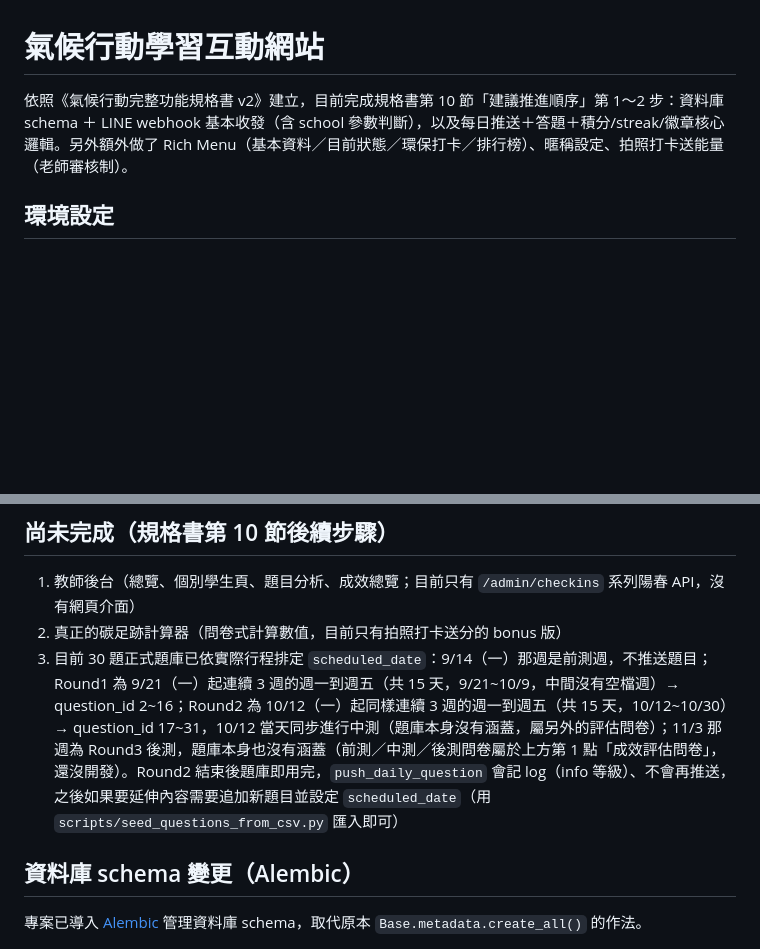
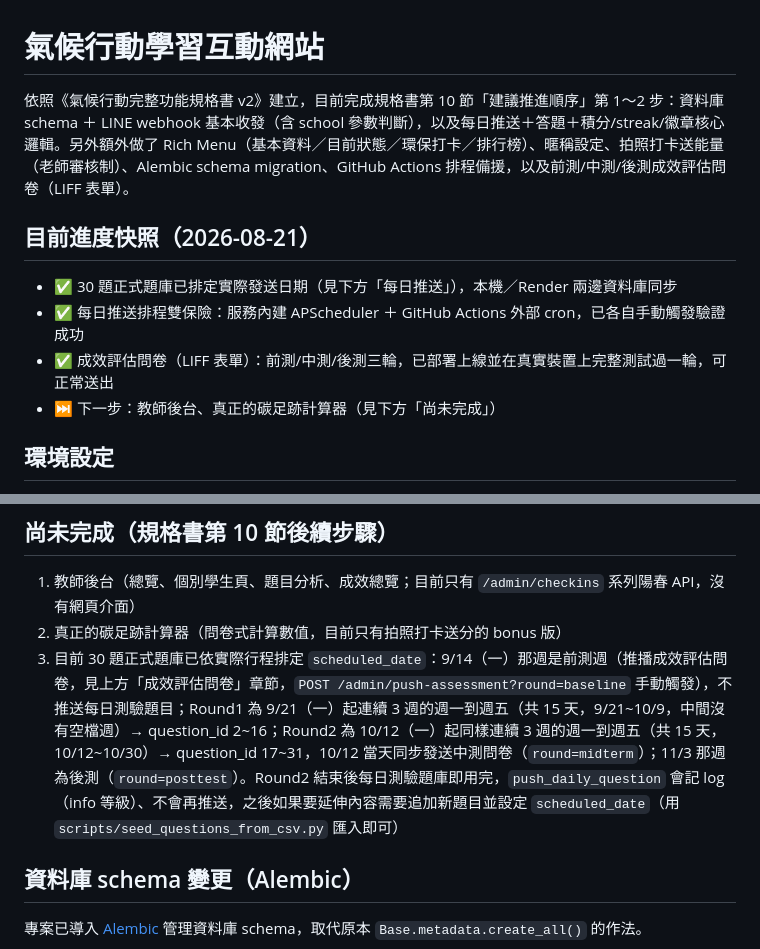
Before and after one commit to abby411716-lab/-climate-action-bot, a Markdown page: README.md, 2 parts joined by grey strips. Rendered like a GitHub page; blank space fills up the shorter version.

Commit message:
Update README with a progress snapshot and cross-reference cleanup
Reflect today's work: assessment survey shipped and verified on a real
device, daily-push scheduling redundancy verified, question bank dated.
Also fixed a couple of now-stale cross-references left over from when the
assessment survey didn't exist yet.

Co-Authored-By: Claude Sonnet 5 <noreply@anthropic.com>

```diff
--- a/README.md
+++ b/README.md
@@ -1,6 +1,13 @@
 # 氣候行動學習互動網站
 
-依照《氣候行動完整功能規格書 v2》建立，目前完成規格書第 10 節「建議推進順序」第 1～2 步：資料庫 schema ＋ LINE webhook 基本收發（含 school 參數判斷），以及每日推送＋答題＋積分/streak/徽章核心邏輯。另外額外做了 Rich Menu（基本資料／目前狀態／環保打卡／排行榜）、暱稱設定、拍照打卡送能量（老師審核制）。
+依照《氣候行動完整功能規格書 v2》建立，目前完成規格書第 10 節「建議推進順序」第 1～2 步：資料庫 schema ＋ LINE webhook 基本收發（含 school 參數判斷），以及每日推送＋答題＋積分/streak/徽章核心邏輯。另外額外做了 Rich Menu（基本資料／目前狀態／環保打卡／排行榜）、暱稱設定、拍照打卡送能量（老師審核制）、Alembic schema migration、GitHub Actions 排程備援，以及前測/中測/後測成效評估問卷（LIFF 表單）。
+
+## 目前進度快照（2026-08-21）
+
+- ✅ 30 題正式題庫已排定實際發送日期（見下方「每日推送」），本機／Render 兩邊資料庫同步
+- ✅ 每日推送排程雙保險：服務內建 APScheduler ＋ GitHub Actions 外部 cron，已各自手動觸發驗證成功
+- ✅ 成效評估問卷（LIFF 表單）：前測/中測/後測三輪，已部署上線並在真實裝置上完整測試過一輪，可正常送出
+- ⏭️ 下一步：教師後台、真正的碳足跡計算器（見下方「尚未完成」）
 
 ## 環境設定
 
@@ -119,7 +126,7 @@ Body: {"school_name": "南投高中", "join_link_code": "nantou_high"}
 
 1. 教師後台（總覽、個別學生頁、題目分析、成效總覽；目前只有 `/admin/checkins` 系列陽春 API，沒有網頁介面）
 2. 真正的碳足跡計算器（問卷式計算數值，目前只有拍照打卡送分的 bonus 版）
-3. 目前 30 題正式題庫已依實際行程排定 `scheduled_date`：9/14（一）那週是前測週，不推送題目；Round1 為 9/21（一）起連續 3 週的週一到週五（共 15 天，9/21~10/9，中間沒有空檔週）→ question_id 2~16；Round2 為 10/12（一）起同樣連續 3 週的週一到週五（共 15 天，10/12~10/30）→ question_id 17~31，10/12 當天同步進行中測（題庫本身沒有涵蓋，屬另外的評估問卷）；11/3 那週為 Round3 後測，題庫本身也沒有涵蓋（前測／中測／後測問卷屬於上方第 1 點「成效評估問卷」，還沒開發）。Round2 結束後題庫即用完，`push_daily_question` 會記 log（info 等級）、不會再推送，之後如果要延伸內容需要追加新題目並設定 `scheduled_date`（用 `scripts/seed_questions_from_csv.py` 匯入即可）
+3. 目前 30 題正式題庫已依實際行程排定 `scheduled_date`：9/14（一）那週是前測週（推播成效評估問卷，見上方「成效評估問卷」章節，`POST /admin/push-assessment?round=baseline` 手動觸發），不推送每日測驗題目；Round1 為 9/21（一）起連續 3 週的週一到週五（共 15 天，9/21~10/9，中間沒有空檔週）→ question_id 2~16；Round2 為 10/12（一）起同樣連續 3 週的週一到週五（共 15 天，10/12~10/30）→ question_id 17~31，10/12 當天同步發送中測問卷（`round=midterm`）；11/3 那週為後測（`round=posttest`）。Round2 結束後每日測驗題庫即用完，`push_daily_question` 會記 log（info 等級）、不會再推送，之後如果要延伸內容需要追加新題目並設定 `scheduled_date`（用 `scripts/seed_questions_from_csv.py` 匯入即可）
 
 ## 資料庫 schema 變更（Alembic）
 
```
